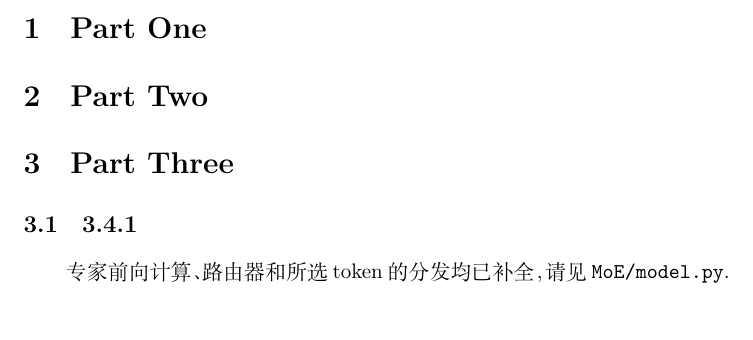
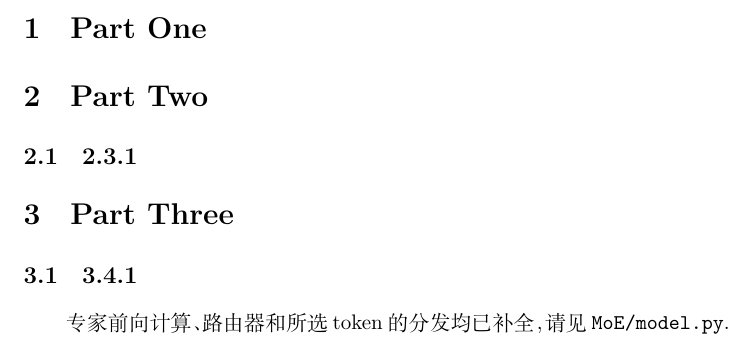
Before and after one commit to molate-hero/DeepLearning, a LaTeX document (submission/report.tex): part of the page, cut so that both start at the same text. Compiled offline with XeLaTeX.

Commit message:
update version 03

```diff
--- a/submission/report.tex
+++ b/submission/report.tex
@@ -9,6 +9,8 @@
 \section{Part One}
 
 \section{Part Two}
+
+\subsection{2.3.1}
 
 \section{Part Three}
 
```
Also changed, not shown: submission/report.tex (1 more changed lines).
